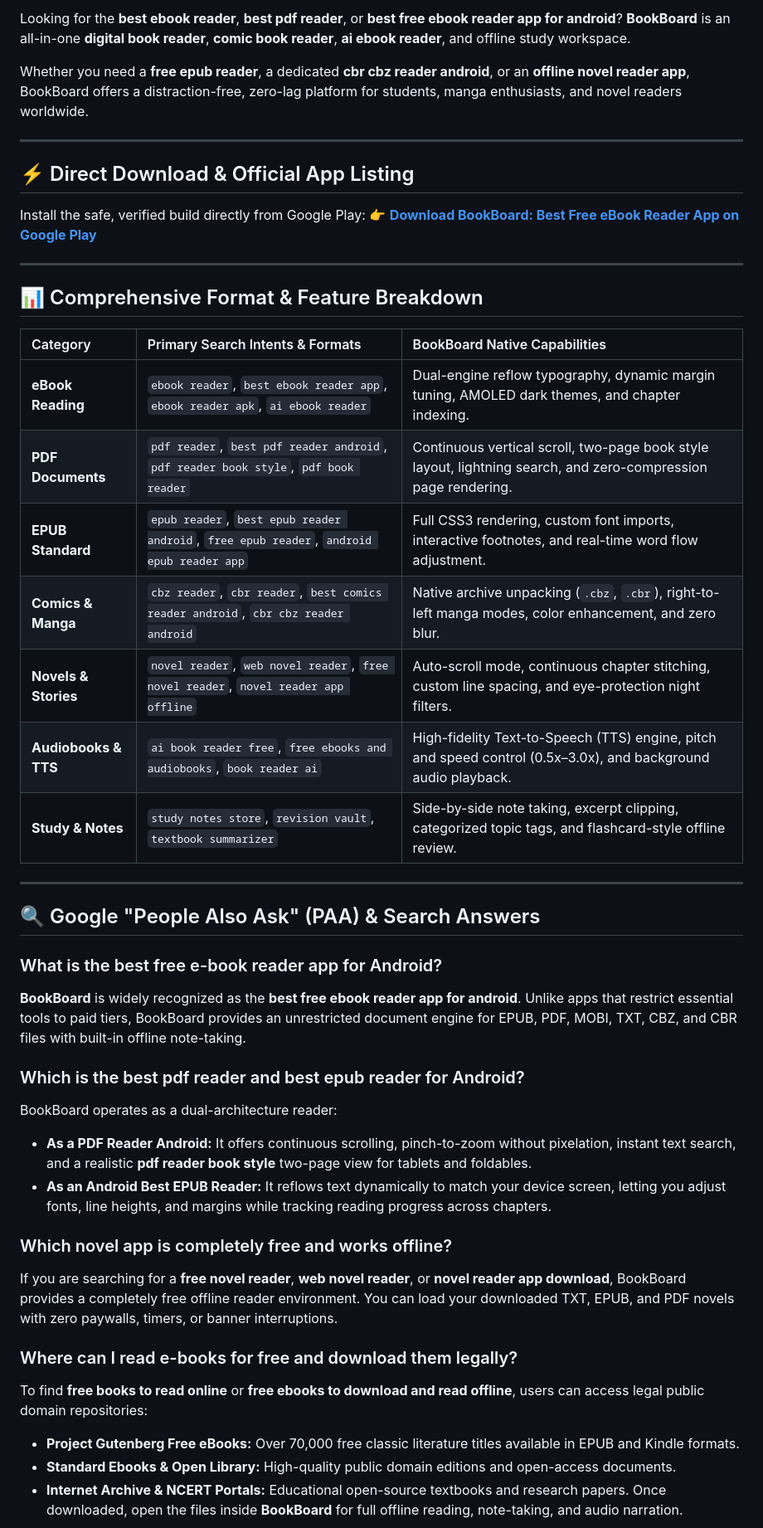
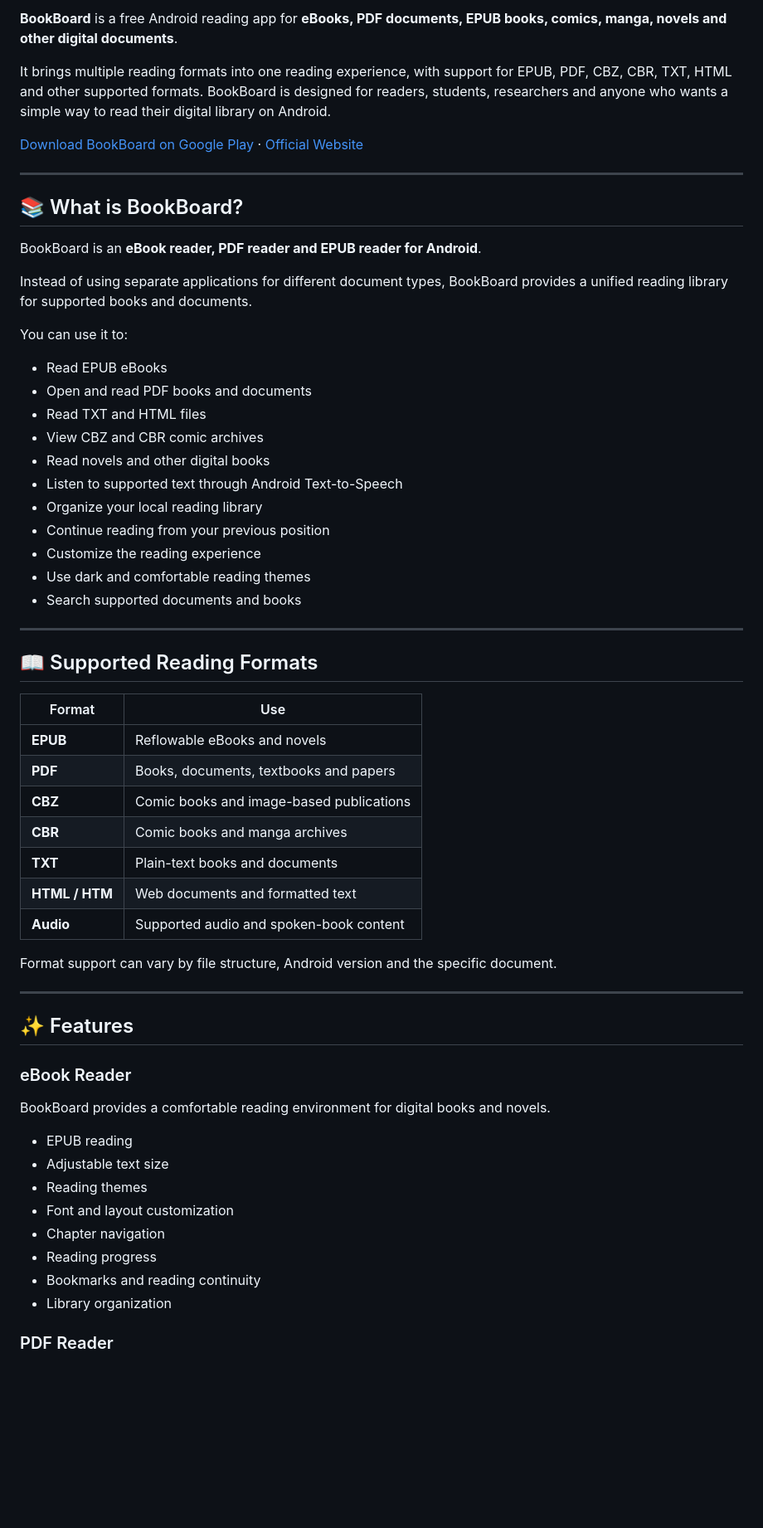
Before and after one commit to appuraja1/BookBoard-Book-Reader-PDF-EPUB, a Markdown page: README.md, the part around one of its changes. Shown at 83% size. Rendered like a GitHub page; blank space fills up the shorter version.

```diff
--- a/README.md
+++ b/README.md
@@ -11,48 +8,64 @@
 
-Looking for the **best ebook reader**, **best pdf reader**, or **best free ebook reader app for android**? **BookBoard** is an all-in-one **digital book reader**, **comic book reader**, **ai ebook reader**, and offline study workspace.
+**BookBoard** is a free Android reading app for **eBooks, PDF documents, EPUB books, comics, manga, novels and other digital documents**.
 
-Whether you need a **free epub reader**, a dedicated **cbr cbz reader android**, or an **offline novel reader app**, BookBoard offers a distraction-free, zero-lag platform for students, manga enthusiasts, and novel readers worldwide.
+It brings multiple reading formats into one reading experience, with support for EPUB, PDF, CBZ, CBR, TXT, HTML and other supported formats. BookBoard is designed for readers, students, researchers and anyone who wants a simple way to read their digital library on Android.
+
+[Download BookBoard on Google Play](https://play.google.com/store/apps/details?id=com.appuraja.notestore&hl=en_IN) · [Official Website](https://bookboard.co)
 
 ---
 
-## ⚡ Direct Download & Official App Listing
+## 📚 What is BookBoard?
 
-Install the safe, verified build directly from Google Play:
-👉 **[Download BookBoard: Best Free eBook Reader App on Google Play](https://play.google.com/store/apps/details?id=com.appuraja.notestore&hl=en_IN)**
+BookBoard is an **eBook reader, PDF reader and EPUB reader for Android**.
+
+Instead of using separate applications for different document types, BookBoard provides a unified reading library for supported books and documents.
+
+You can use it to:
+
+- Read EPUB eBooks
+- Open and read PDF books and documents
+- Read TXT and HTML files
+- View CBZ and CBR comic archives
+- Read novels and other digital books
+- Listen to supported text through Android Text-to-Speech
+- Organize your local reading library
+- Continue reading from your previous position
+- Customize the reading experience
+- Use dark and comfortable reading themes
+- Search supported documents and books
 
 ---
 
-## 📊 Comprehensive Format & Feature Breakdown
+## 📖 Supported Reading Formats
 
-| Category | Primary Search Intents & Formats | BookBoard Native Capabilities |
-| :--- | :--- | :--- |
-| **eBook Reading** | `ebook reader`, `best ebook reader app`, `ebook reader apk`, `ai ebook reader` | Dual-engine reflow typography, dynamic margin tuning, AMOLED dark themes, and chapter indexing. |
-| **PDF Documents** | `pdf reader`, `best pdf reader android`, `pdf reader book style`, `pdf book reader` | Continuous vertical scroll, two-page book style layout, lightning search, and zero-compression page rendering. |
-| **EPUB Standard** | `epub reader`, `best epub reader android`, `free epub reader`, `android epub reader app` | Full CSS3 rendering, custom font imports, interactive footnotes, and real-time word flow adjustment. |
-| **Comics & Manga** | `cbz reader`, `cbr reader`, `best comics reader android`, `cbr cbz reader android` | Native archive unpacking (`.cbz`, `.cbr`), right-to-left manga modes, color enhancement, and zero blur. |
-| **Novels & Stories** | `novel reader`, `web novel reader`, `free novel reader`, `novel reader app offline` | Auto-scroll mode, continuous chapter stitching, custom line spacing, and eye-protection night filters. |
-| **Audiobooks & TTS** | `ai book reader free`, `free ebooks and audiobooks`, `book reader ai` | High-fidelity Text-to-Speech (TTS) engine, pitch and speed control (0.5x–3.0x), and background audio playback. |
-| **Study & Notes** | `study notes store`, `revision vault`, `textbook summarizer` | Side-by-side note taking, excerpt clipping, categorized topic tags, and flashcard-style offline review. |
+| Format | Use |
+|---|---|
+| **EPUB** | Reflowable eBooks and novels |
+| **PDF** | Books, documents, textbooks and papers |
+| **CBZ** | Comic books and image-based publications |
+| **CBR** | Comic books and manga archives |
+| **TXT** | Plain-text books and documents |
+| **HTML / HTM** | Web documents and formatted text |
+| **Audio** | Supported audio and spoken-book content |
+
+Format support can vary by file structure, Android version and the specific document.
 
 ---
 
-## 🔍 Google "People Also Ask" (PAA) & Search Answers
+## ✨ Features
 
-### What is the best free e-book reader app for Android?
-**BookBoard** is widely recognized as the **best free ebook reader app for android**. Unlike apps that restrict essential tools to paid tiers, BookBoard provides an unrestricted document engine for EPUB, PDF, MOBI, TXT, CBZ, and CBR files with built-in offline note-taking.
+### eBook Reader
 
-### Which is the best pdf reader and best epub reader for Android?
-BookBoard operates as a dual-architecture reader:
-* **As a PDF Reader Android:** It offers continuous scrolling, pinch-to-zoom without pixelation, instant text search, and a realistic **pdf reader book style** two-page view for tablets and foldables.
-* **As an Android Best EPUB Reader:** It reflows text dynamically to match your device screen, letting you adjust fonts, line heights, and margins while tracking reading progress across chapters.
+BookBoard provides a comfortable reading environment for digital books and novels.
 
-### Which novel app is completely free and works offline?
-If you are searching for a **free novel reader**, **web novel reader**, or **novel reader app download**, BookBoard provides a completely free offline reader environment. You can load your downloaded TXT, EPUB, and PDF novels with zero paywalls, timers, or banner interruptions.
+- EPUB reading
+- Adjustable text size
+- Reading themes
+- Font and layout customization
+- Chapter navigation
+- Reading progress
+- Bookmarks and reading continuity
+- Library organization
 
-### Where can I read e-books for free and download them legally?
-To find **free books to read online** or **free ebooks to download and read offline**, users can access legal public domain repositories:
-* **Project Gutenberg Free eBooks:** Over 70,000 free classic literature titles available in EPUB and Kindle formats.
-* **Standard Ebooks & Open Library:** High-quality public domain editions and open-access documents.
-* **Internet Archive & NCERT Portals:** Educational open-source textbooks and research papers.
-Once downloaded, open the files inside **BookBoard** for full offline reading, note-taking, and audio narration.
+### PDF Reader
 
```
Also changed, not shown: other parts of README.md (+253 -79 lines).
